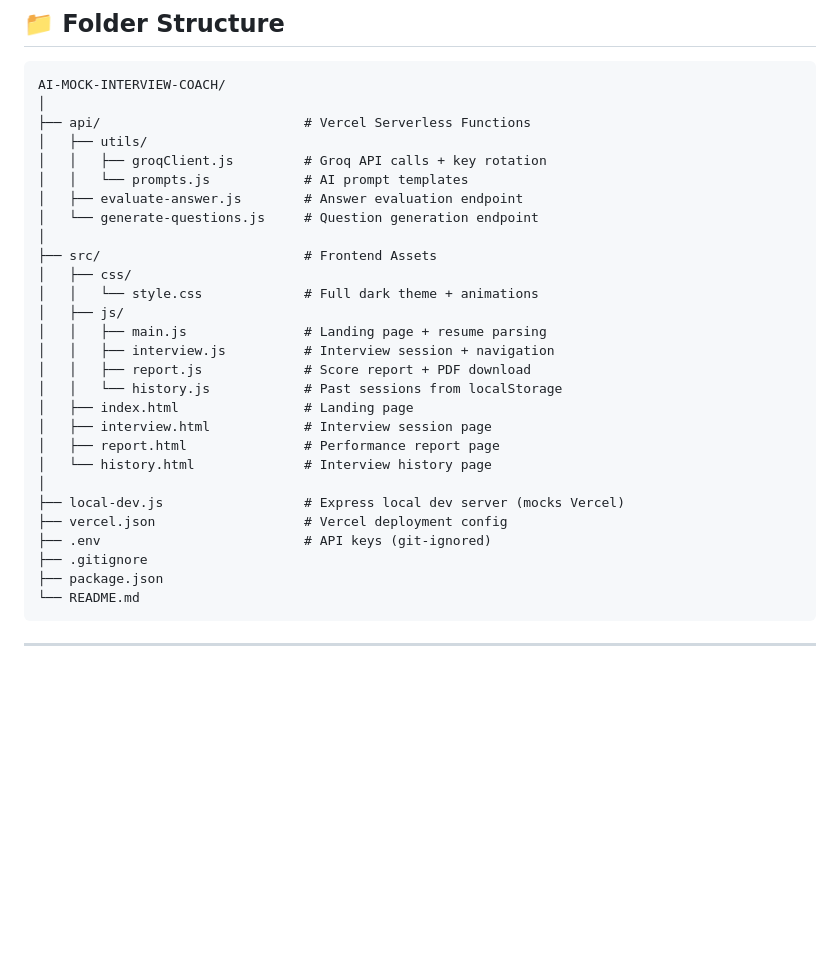
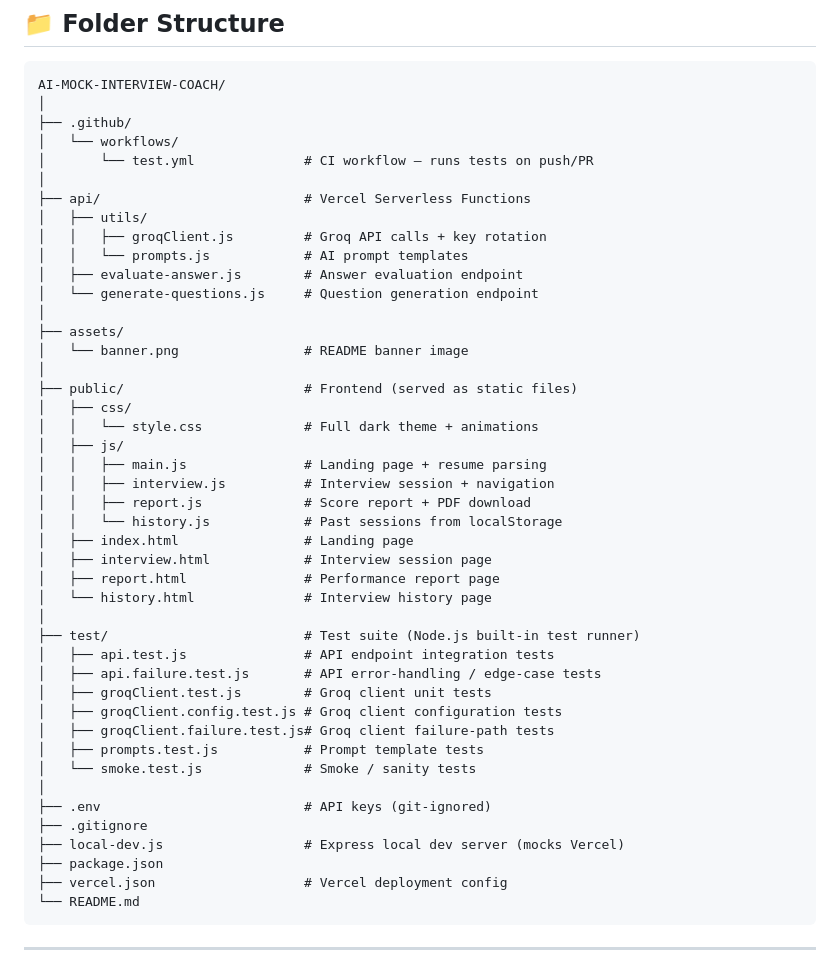
Before and after one commit to Maashu231/AI-MOCK-INTERVIEW-COACH, a Markdown page: README.md, the part around the change. GitHub-like rendering; blank space fills up the shorter version.

````diff
--- a/README.md
+++ b/README.md
@@ -53,6 +53,10 @@ InterviewAI is built with a simple, clean architecture:
 ```text
 AI-MOCK-INTERVIEW-COACH/
 │
+├── .github/
+│   └── workflows/
+│       └── test.yml              # CI workflow — runs tests on push/PR
+│
 ├── api/                          # Vercel Serverless Functions
 │   ├── utils/
 │   │   ├── groqClient.js         # Groq API calls + key rotation
@@ -60,7 +64,10 @@ AI-MOCK-INTERVIEW-COACH/
 │   ├── evaluate-answer.js        # Answer evaluation endpoint
 │   └── generate-questions.js     # Question generation endpoint
 │
-├── src/                          # Frontend Assets
+├── assets/
+│   └── banner.png                # README banner image
+│
+├── public/                       # Frontend (served as static files)
 │   ├── css/
 │   │   └── style.css             # Full dark theme + animations
 │   ├── js/
@@ -73,11 +80,20 @@ AI-MOCK-INTERVIEW-COACH/
 │   ├── report.html               # Performance report page
 │   └── history.html              # Interview history page
 │
-├── local-dev.js                  # Express local dev server (mocks Vercel)
-├── vercel.json                   # Vercel deployment config
+├── test/                         # Test suite (Node.js built-in test runner)
+│   ├── api.test.js               # API endpoint integration tests
+│   ├── api.failure.test.js       # API error-handling / edge-case tests
+│   ├── groqClient.test.js        # Groq client unit tests
+│   ├── groqClient.config.test.js # Groq client configuration tests
+│   ├── groqClient.failure.test.js# Groq client failure-path tests
+│   ├── prompts.test.js           # Prompt template tests
+│   └── smoke.test.js             # Smoke / sanity tests
+│
 ├── .env                          # API keys (git-ignored)
 ├── .gitignore
+├── local-dev.js                  # Express local dev server (mocks Vercel)
 ├── package.json
+├── vercel.json                   # Vercel deployment config
 └── README.md
 ```
 
````
